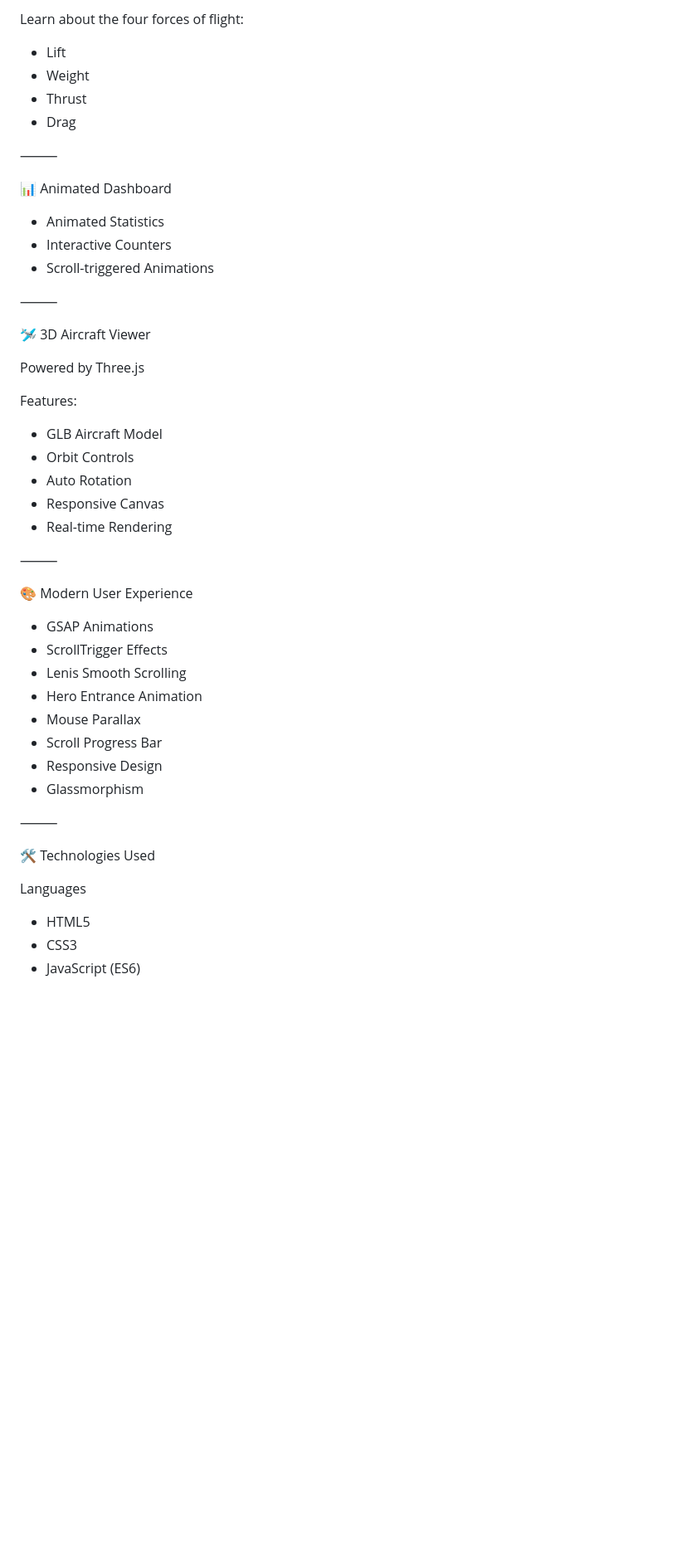
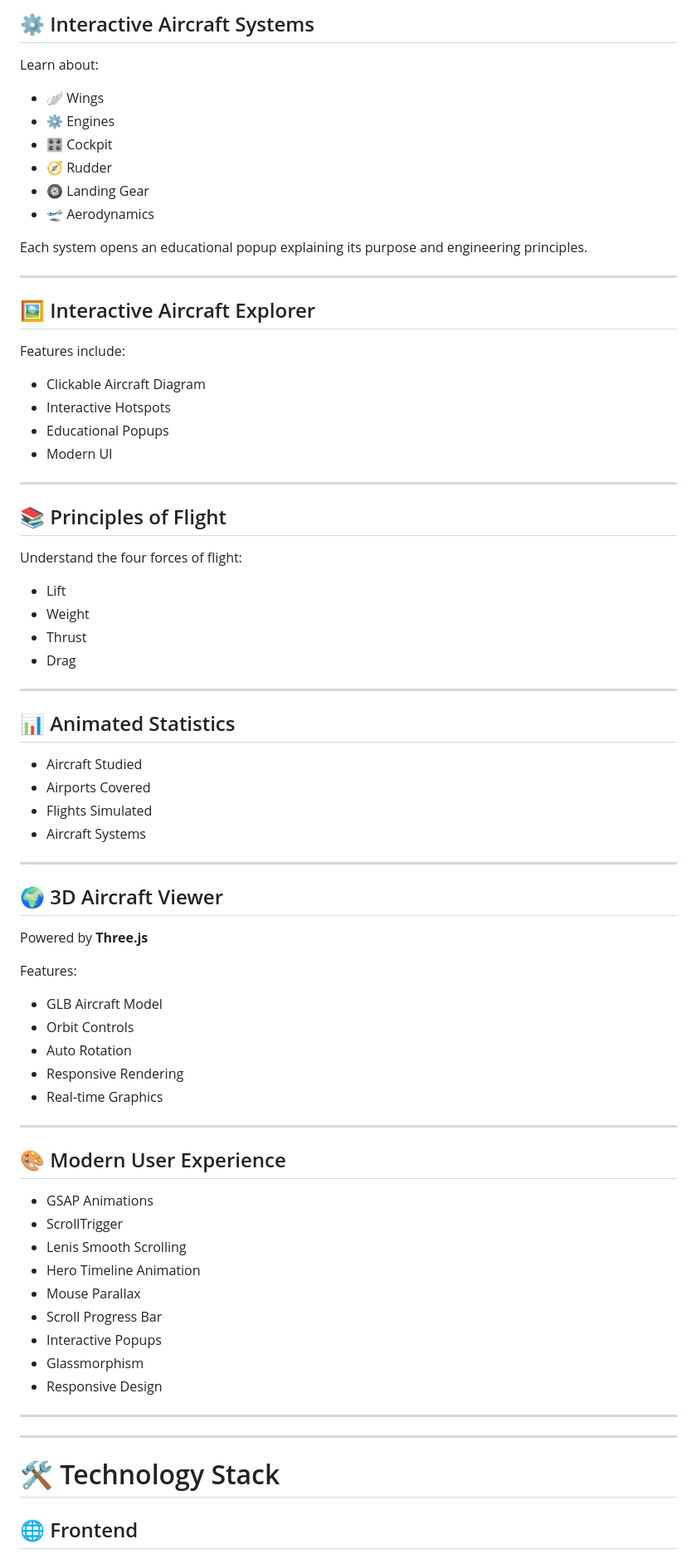
Before and after one commit to PILOTEK79/AeroVision-3D-, a Markdown page: README.md, the part around one of its changes. Shown at 83% size. Rendered like a GitHub page; blank space fills up the shorter version.

```diff
--- a/README.md
+++ b/README.md
@@ -80,53 +84,81 @@ Each system opens an interactive popup containing educational information.
 
-Learn about the four forces of flight:
+## ⚙ Interactive Aircraft Systems
 
-* Lift
-* Weight
-* Thrust
-* Drag
+Learn about:
 
-⸻
+- 🪽 Wings
+- ⚙ Engines
+- 🎛 Cockpit
+- 🧭 Rudder
+- 🛞 Landing Gear
+- 🛫 Aerodynamics
 
-📊 Animated Dashboard
+Each system opens an educational popup explaining its purpose and engineering principles.
 
-* Animated Statistics
-* Interactive Counters
-* Scroll-triggered Animations
+---
 
-⸻
+## 🖼 Interactive Aircraft Explorer
 
-🛩 3D Aircraft Viewer
+Features include:
 
-Powered by Three.js
+- Clickable Aircraft Diagram
+- Interactive Hotspots
+- Educational Popups
+- Modern UI
+
+---
+
+## 📚 Principles of Flight
+
+Understand the four forces of flight:
+
+- Lift
+- Weight
+- Thrust
+- Drag
+
+---
+
+## 📊 Animated Statistics
+
+- Aircraft Studied
+- Airports Covered
+- Flights Simulated
+- Aircraft Systems
+
+---
+
+## 🌍 3D Aircraft Viewer
+
+Powered by **Three.js**
 
 Features:
 
-* GLB Aircraft Model
-* Orbit Controls
-* Auto Rotation
-* Responsive Canvas
-* Real-time Rendering
+- GLB Aircraft Model
+- Orbit Controls
+- Auto Rotation
+- Responsive Rendering
+- Real-time Graphics
 
-⸻
+---
 
-🎨 Modern User Experience
+## 🎨 Modern User Experience
 
-* GSAP Animations
-* ScrollTrigger Effects
-* Lenis Smooth Scrolling
-* Hero Entrance Animation
-* Mouse Parallax
-* Scroll Progress Bar
-* Responsive Design
-* Glassmorphism
+- GSAP Animations
+- ScrollTrigger
+- Lenis Smooth Scrolling
+- Hero Timeline Animation
+- Mouse Parallax
+- Scroll Progress Bar
+- Interactive Popups
+- Glassmorphism
+- Responsive Design
 
-⸻
+---
 
-🛠 Technologies Used
+---
 
-Languages
+# 🛠 Technology Stack
 
-* HTML5
-* CSS3
-* JavaScript (ES6)
+## 🌐 Frontend
 
```
Also changed, not shown: other parts of README.md (+381 -141 lines).
